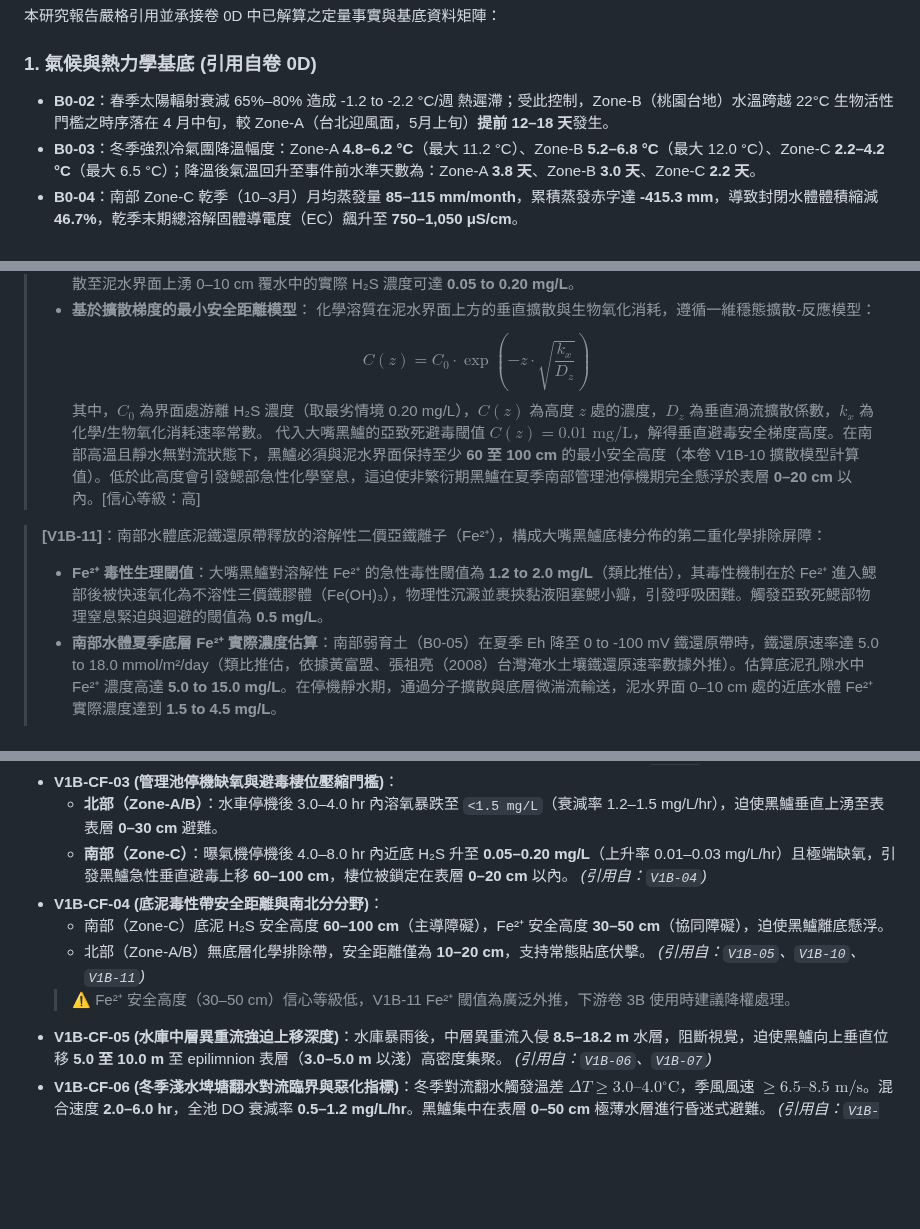
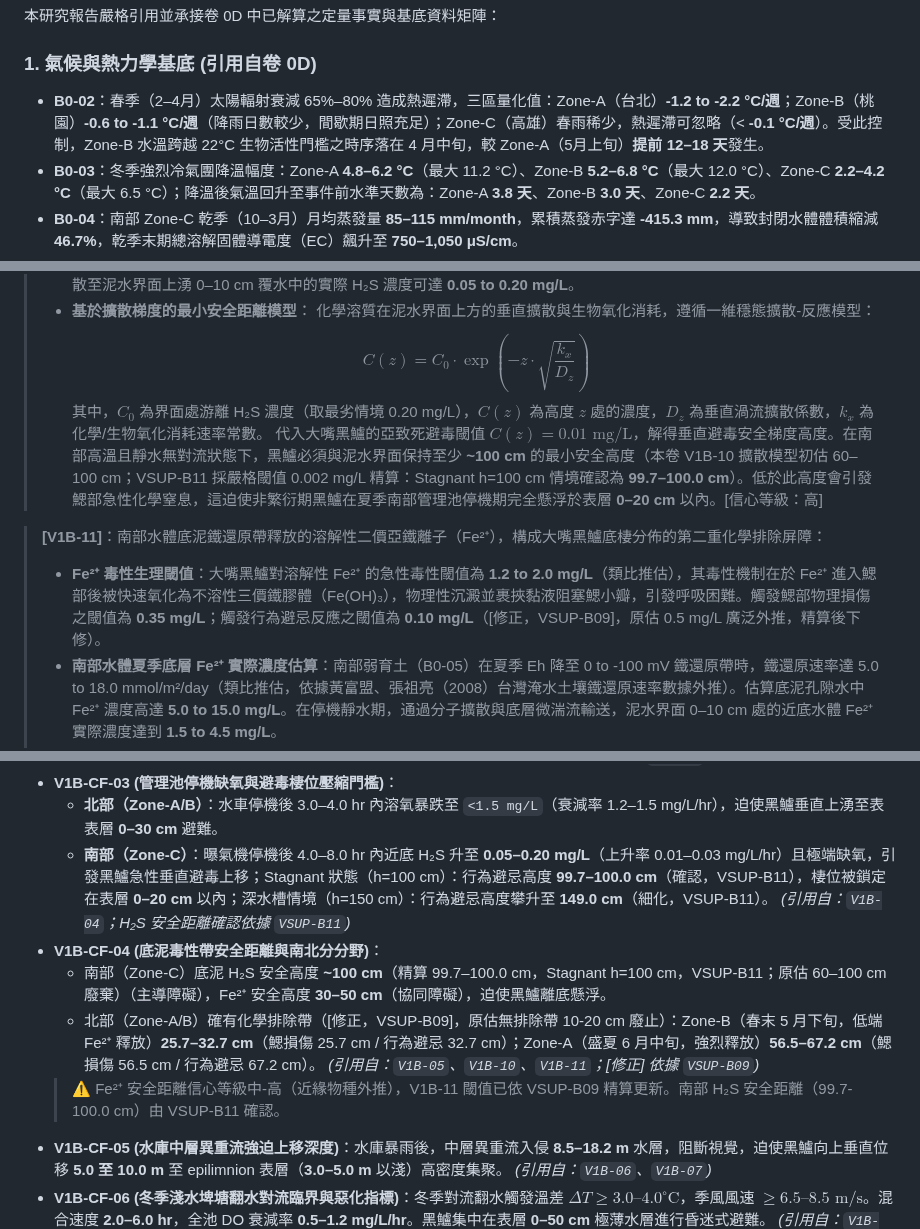
Before and after one commit to randy-liu/twbass, a Markdown page: 1B_六大水域棲位模型與風生流.md, 3 parts joined by grey strips. Drawn GitHub-style; blank space fills up the shorter version.

```diff
--- a/1B_六大水域棲位模型與風生流.md
+++ b/1B_六大水域棲位模型與風生流.md
@@ -17,7 +17,7 @@ Key_Mechanisms: 溶氧驅動垂直遷徙、異重流被迫上移、冷休克翻
 本研究報告嚴格引用並承接卷 0D 中已解算之定量事實與基底資料矩陣：
 
 ### 1. 氣候與熱力學基底 (引用自卷 0D)
-* **B0-02**：春季太陽輻射衰減 65%–80% 造成 -1.2 to -2.2 °C/週 熱遲滯；受此控制，Zone-B（桃園台地）水溫跨越 22°C 生物活性門檻之時序落在 4 月中旬，較 Zone-A（台北迎風面，5月上旬）**提前 12–18 天**發生。
+* **B0-02**：春季（2–4月）太陽輻射衰減 65%–80% 造成熱遲滯，三區量化值：Zone-A（台北）**-1.2 to -2.2 °C/週**；Zone-B（桃園）**-0.6 to -1.1 °C/週**（降雨日數較少，間歇期日照充足）；Zone-C（高雄）春雨稀少，熱遲滯可忽略（< **-0.1 °C/週**）。受此控制，Zone-B 水溫跨越 22°C 生物活性門檻之時序落在 4 月中旬，較 Zone-A（5月上旬）**提前 12–18 天**發生。
 * **B0-03**：冬季強烈冷氣團降溫幅度：Zone-A **4.8–6.2 °C**（最大 11.2 °C）、Zone-B **5.2–6.8 °C**（最大 12.0 °C）、Zone-C **2.2–4.2 °C**（最大 6.5 °C）；降溫後氣溫回升至事件前水準天數為：Zone-A **3.8 天**、Zone-B **3.0 天**、Zone-C **2.2 天**。
 * **B0-04**：南部 Zone-C 乾季（10–3月）月均蒸發量 **85–115 mm/month**，累積蒸發赤字達 **-415.3 mm**，導致封閉水體體積縮減 **46.7%**，乾季末期總溶解固體導電度（EC）飆升至 **750–1,050 μS/cm**。
 * **B0-07**：飽和底泥體積熱容：Zone-B **3.411 J/(cm³·K)**、Zone-A **3.215 J/(cm³·K)**、Zone-C **3.122 J/(cm³·K)**；冬季冷氣團南下時，底泥提供之底層溫度保溫滯後（熱慣性阻尼）分別為：Zone-A **17–23 hr**、Zone-B **18–24 hr**、Zone-C **6–12 hr**。
@@ -119,10 +119,10 @@ Key_Mechanisms: 溶氧驅動垂直遷徙、異重流被迫上移、冷休克翻
 >   化學溶質在泥水界面上方的垂直擴散與生物氧化消耗，遵循一維穩態擴散-反應模型：
 >   $$C(z) = C_0 \cdot \exp\left( -z \cdot \sqrt{\frac{k_x}{D_z}} \right)$$
 >   其中，$C_0$ 為界面處游離 H₂S 濃度（取最劣情境 0.20 mg/L），$C(z)$ 為高度 $z$ 處的濃度，$D_z$ 為垂直渦流擴散係數，$k_x$ 為化學/生物氧化消耗速率常數。
->   代入大嘴黑鱸的亞致死避毒閾值 $C(z) = 0.01\text{ mg/L}$，解得垂直避毒安全梯度高度。在南部高溫且靜水無對流狀態下，黑鱸必須與泥水界面保持至少 **60 至 100 cm** 的最小安全高度（本卷 V1B-10 擴散模型計算值）。低於此高度會引發鰓部急性化學窒息，這迫使非繁衍期黑鱸在夏季南部管理池停機期完全懸浮於表層 **0–20 cm** 以內。[信心等級：高]
+>   代入大嘴黑鱸的亞致死避毒閾值 $C(z) = 0.01\text{ mg/L}$，解得垂直避毒安全梯度高度。在南部高溫且靜水無對流狀態下，黑鱸必須與泥水界面保持至少 **~100 cm** 的最小安全高度（本卷 V1B-10 擴散模型初估 60–100 cm；VSUP-B11 採嚴格閾值 0.002 mg/L 精算：Stagnant h=100 cm 情境確認為 **99.7–100.0 cm**）。低於此高度會引發鰓部急性化學窒息，這迫使非繁衍期黑鱸在夏季南部管理池停機期完全懸浮於表層 **0–20 cm** 以內。[信心等級：高]
 
 > **[V1B-11]**：南部水體底泥鐵還原帶釋放的溶解性二價亞鐵離子（Fe²⁺），構成大嘴黑鱸底棲分佈的第二重化學排除屏障：
-> * **Fe²⁺ 毒性生理閾值**：大嘴黑鱸對溶解性 Fe²⁺ 的急性毒性閾值為 **1.2 to 2.0 mg/L**（類比推估），其毒性機制在於 Fe²⁺ 進入鰓部後被快速氧化為不溶性三價鐵膠體（Fe(OH)₃），物理性沉澱並裹挾黏液阻塞鰓小瓣，引發呼吸困難。觸發亞致死鰓部物理窒息緊迫與迴避的閾值為 **0.5 mg/L**。
+> * **Fe²⁺ 毒性生理閾值**：大嘴黑鱸對溶解性 Fe²⁺ 的急性毒性閾值為 **1.2 to 2.0 mg/L**（類比推估），其毒性機制在於 Fe²⁺ 進入鰓部後被快速氧化為不溶性三價鐵膠體（Fe(OH)₃），物理性沉澱並裹挾黏液阻塞鰓小瓣，引發呼吸困難。觸發鰓部物理損傷之閾值為 **0.35 mg/L**；觸發行為避忌反應之閾值為 **0.10 mg/L**（[修正，VSUP-B09]，原估 0.5 mg/L 廣泛外推，精算後下修）。
 > * **南部水體夏季底層 Fe²⁺ 實際濃度估算**：南部弱育土（B0-05）在夏季 Eh 降至 0 to -100 mV 鐵還原帶時，鐵還原速率達 5.0 to 18.0 mmol/m²/day（類比推估，依據黃富盟、張祖亮（2008）台灣淹水土壤鐵還原速率數據外推）。估算底泥孔隙水中 Fe²⁺ 濃度高達 **5.0 to 15.0 mg/L**。在停機靜水期，通過分子擴散與底層微湍流輸送，泥水界面 0–10 cm 處的近底水體 Fe²⁺ 實際濃度達到 **1.5 to 4.5 mg/L**。
 > * **Fe²⁺ 避毒安全距離計算**：
 >   根據一維擴散稀釋模型，將近底背景濃度 $C_0 = 3.0\text{ mg/L}$ 稀釋至亞致死緊迫臨界值 $C_{limit} = 0.5\text{ mg/L}$（約 6 倍稀釋），解得黑鱸與底泥介面的最小垂直避毒距離為 **30 至 50 cm**。
@@ -164,13 +164,13 @@ Key_Mechanisms: 溶氧驅動垂直遷徙、異重流被迫上移、冷休克翻
   *(引用自：`V1B-03`)*
 * **V1B-CF-03 (管理池停機缺氧與避毒棲位壓縮門檻)**：
   - **北部（Zone-A/B）**：水車停機後 3.0–4.0 hr 內溶氧暴跌至 `<1.5 mg/L`（衰減率 1.2–1.5 mg/L/hr），迫使黑鱸垂直上湧至表表層 **0–30 cm** 避難。
-  - **南部（Zone-C）**：曝氣機停機後 4.0–8.0 hr 內近底 H₂S 升至 **0.05–0.20 mg/L**（上升率 0.01–0.03 mg/L/hr）且極端缺氧，引發黑鱸急性垂直避毒上移 **60–100 cm**，棲位被鎖定在表層 **0–20 cm** 以內。
-  *(引用自：`V1B-04`)*
+  - **南部（Zone-C）**：曝氣機停機後 4.0–8.0 hr 內近底 H₂S 升至 **0.05–0.20 mg/L**（上升率 0.01–0.03 mg/L/hr）且極端缺氧，引發黑鱸急性垂直避毒上移；Stagnant 狀態（h=100 cm）：行為避忌高度 **99.7–100.0 cm**（確認，VSUP-B11），棲位被鎖定在表層 **0–20 cm** 以內；深水槽情境（h=150 cm）：行為避忌高度攀升至 **149.0 cm**（細化，VSUP-B11）。
+  *(引用自：`V1B-04`；H₂S 安全距離確認依據 `VSUP-B11`)*
 * **V1B-CF-04 (底泥毒性帶安全距離與南北分分野)**：
-  - 南部（Zone-C）底泥 H₂S 安全高度 **60–100 cm**（主導障礙），Fe²⁺ 安全高度 **30–50 cm**（協同障礙），迫使黑鱸離底懸浮。
-  - 北部（Zone-A/B）無底層化學排除帶，安全距離僅為 **10–20 cm**，支持常態貼底伏擊。
-  *(引用自：`V1B-05`、`V1B-10`、`V1B-11`)*
-  > ⚠️ Fe²⁺ 安全高度（30–50 cm）信心等級低，V1B-11 Fe²⁺ 閾值為廣泛外推，下游卷 3B 使用時建議降權處理。
+  - 南部（Zone-C）底泥 H₂S 安全高度 **~100 cm**（精算 99.7–100.0 cm，Stagnant h=100 cm，VSUP-B11；原估 60–100 cm 廢棄）（主導障礙），Fe²⁺ 安全高度 **30–50 cm**（協同障礙），迫使黑鱸離底懸浮。
+  - 北部（Zone-A/B）確有化學排除帶（[修正，VSUP-B09]，原估無排除帶 10-20 cm 廢止）：Zone-B（春末 5 月下旬，低端 Fe²⁺ 釋放）**25.7–32.7 cm**（鰓損傷 25.7 cm / 行為避忌 32.7 cm）；Zone-A（盛夏 6 月中旬，強烈釋放）**56.5–67.2 cm**（鰓損傷 56.5 cm / 行為避忌 67.2 cm）。
+  *(引用自：`V1B-05`、`V1B-10`、`V1B-11`；[修正] 依據 `VSUP-B09`)*
+  > ⚠️ Fe²⁺ 安全距離信心等級中-高（近緣物種外推），V1B-11 閾值已依 VSUP-B09 精算更新。南部 H₂S 安全距離（99.7-100.0 cm）由 VSUP-B11 確認。
 * **V1B-CF-05 (水庫中層異重流強迫上移深度)**：水庫暴雨後，中層異重流入侵 **8.5–18.2 m** 水層，阻斷視覺，迫使黑鱸向上垂直位移 **5.0 至 10.0 m** 至 epilimnion 表層（**3.0–5.0 m** 以淺）高密度集聚。
   *(引用自：`V1B-06`、`V1B-07`)*
 * **V1B-CF-06 (冬季淺水埤塘翻水對流臨界與惡化指標)**：冬季對流翻水觸發溫差 $\Delta T \ge 3.0\text{--}4.0^\circ\text{C}$，季風風速 $\ge 6.5\text{--}8.5\text{ m/s}$。混合速度 **2.0–6.0 hr**，全池 DO 衰減率 **0.5–1.2 mg/L/hr**。黑鱸集中在表層 **0–50 cm** 極薄水層進行昏迷式避難。
```
Also changed, not shown: PATCH_NOTES.md (+33 -0 lines).
